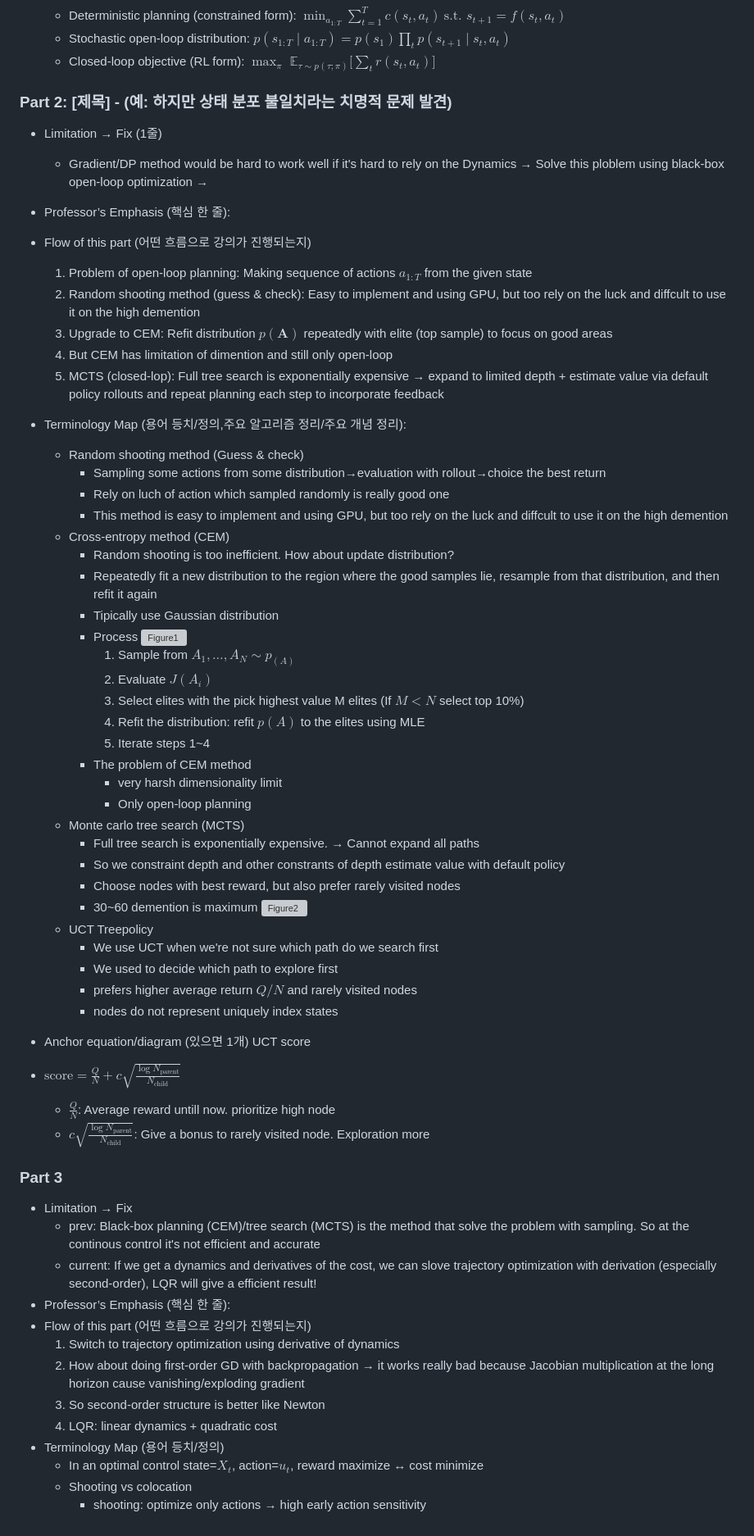
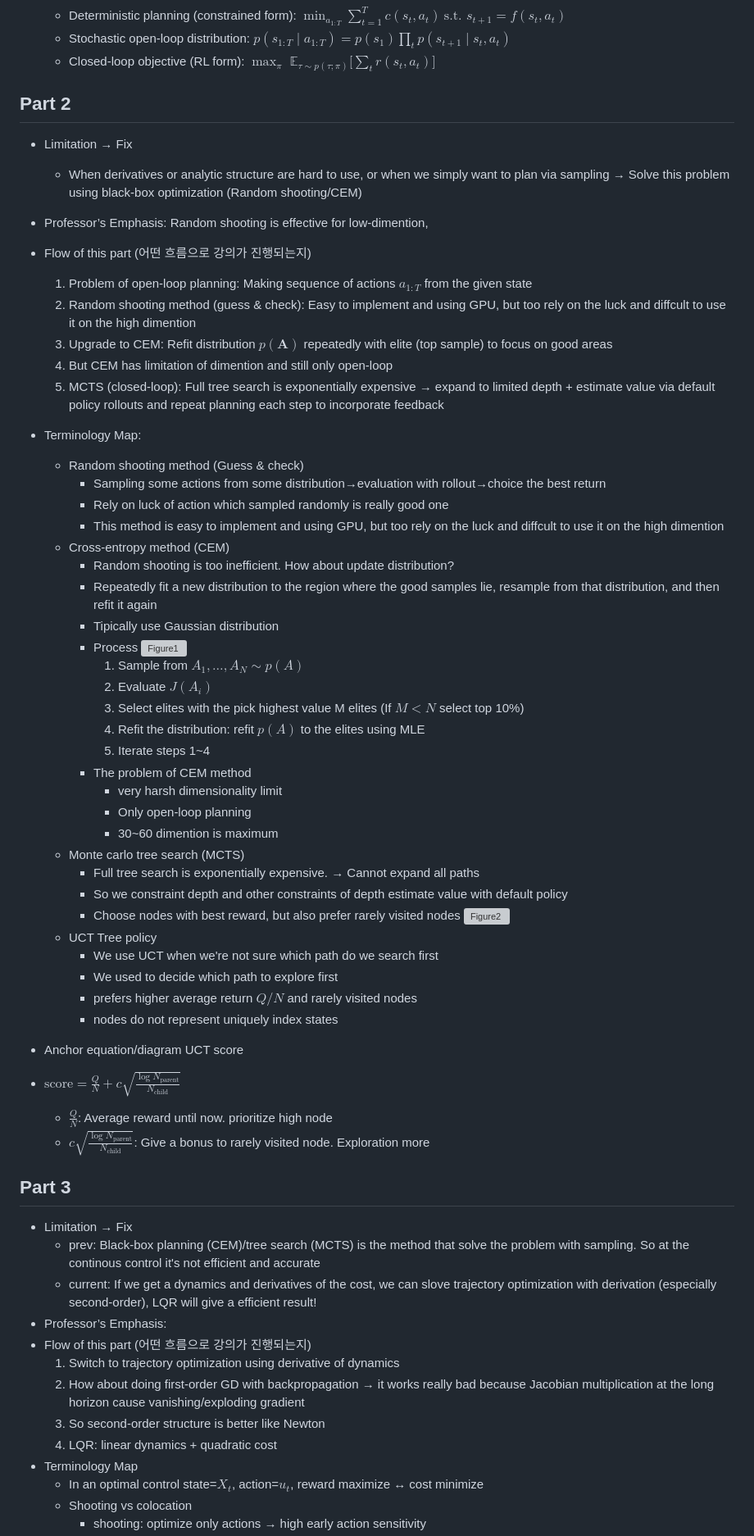
Before and after one commit to go2gym365/RL_study, a Markdown page: berkeley_CS285/lecture_10/lec10.md, the part around one of its changes. Shown at 82% size. Rendered like a GitHub page; grey boxes are pictures that could not be loaded.

Commit message:
Update lecture 10

```diff
--- a/berkeley_CS285/lecture_10/lec10.md
+++ b/berkeley_CS285/lecture_10/lec10.md
@@ -30,29 +30,29 @@
     - Stochastic open-loop distribution: $p(s_{1:T}\mid a_{1:T})=p(s_1)\prod_t p(s_{t+1}\mid s_t,a_t)$
     - Closed-loop objective (RL form): $\max_{\pi}\; \mathbb{E}_{\tau\sim p(\tau;\pi)}\Big[\sum_{t} r(s_t,a_t)\Big]$
 
-### Part 2: [제목] - (예: 하지만 상태 분포 불일치라는 치명적 문제 발견)
-- Limitation → Fix (1줄)
-    - Gradient/DP method would be hard to work well if it's hard to rely on the Dynamics → Solve this ploblem using black-box open-loop optimization →
-- Professor’s Emphasis (핵심 한 줄):
+## Part 2
+- Limitation → Fix
+    - When derivatives or analytic structure are hard to use, or when we simply want to plan via sampling → Solve this problem using black-box optimization (Random shooting/CEM)
+- Professor’s Emphasis: Random shooting is effective for low-dimention,
 - Flow of this part (어떤 흐름으로 강의가 진행되는지)
     1. Problem of open-loop planning: Making sequence of actions $a_{1:T}$ from the given state
-    2. Random shooting method (guess & check): Easy to implement and using GPU, but too rely on the luck and diffcult to use it on the high demention
+    2. Random shooting method (guess & check): Easy to implement and using GPU, but too rely on the luck and diffcult to use it on the high dimention
     3. Upgrade to CEM: Refit distribution $p(\mathbf{A})$ repeatedly with elite (top sample) to focus on good areas
     4. But CEM has limitation of dimention and still only open-loop
-    5. MCTS (closed-lop): Full tree search is exponentially expensive → expand to limited depth + estimate value via default policy rollouts and repeat planning each step to incorporate feedback
+    5. MCTS (closed-loop): Full tree search is exponentially expensive → expand to limited depth + estimate value via default policy rollouts and repeat planning each step to incorporate feedback
 
-- Terminology Map (용어 등치/정의,주요 알고리즘 정리/주요 개념 정리):
+- Terminology Map:
     - Random shooting method (Guess & check)
         - Sampling some actions from some distribution→evaluation with rollout→choice the best return
-        - Rely on luch of action which sampled randomly is really good one
-        - This method is easy to implement and using GPU, but too rely on the luck and diffcult to use it on the high demention
+        - Rely on luck of action which sampled randomly is really good one
+        - This method is easy to implement and using GPU, but too rely on the luck and diffcult to use it on the high dimention
     - Cross-entropy method (CEM)
         - Random shooting is too inefficient. How about update distribution?
         - Repeatedly fit a new distribution to the region where the good samples lie, resample from that distribution, and then refit it again
         - Tipically use Gaussian distribution
         - Process
         ![Figure1](img/CEM.png)
-            1. Sample from $A_1,\dots,A_N \sim p_(A)$
+            1. Sample from $A_1,\dots,A_N \sim p(A)$
             2. Evaluate $J(A_i)$
             3. Select elites with the pick highest value M elites (If $M<N$ select top 10%)
             4. Refit the distribution: refit $p(A)$ to the elites using MLE
@@ -60,34 +60,34 @@
         - The problem of CEM method
             - very harsh dimensionality limit
             - Only open-loop planning
+            - 30~60 dimention is maximum
     - Monte carlo tree search (MCTS)
         - Full tree search is exponentially expensive. → Cannot expand all paths
-        - So we constraint depth and other constrants of depth estimate value with default policy
+        - So we constraint depth and other constraints of depth estimate value with default policy
         - Choose nodes with best reward, but also prefer rarely visited nodes
-        - 30~60 demention is maximum
         ![Figure2](img/MCTS.png)
-    - UCT Treepolicy
+    - UCT Tree policy
         - We use UCT when we're not sure which path do we search first
         - We used to decide which path to explore first
         - prefers higher average return $Q/N$ and rarely visited nodes
         - nodes do not represent uniquely index states
-- Anchor equation/diagram (있으면 1개)
+- Anchor equation/diagram
 UCT score
 - $\text{score}=\frac{Q}{N} + c\sqrt{\frac{\log N_{\text{parent}}}{N_{\text{child}}}}$
-    - $\frac{Q}{N}$: Average reward untill now. prioritize high node
+    - $\frac{Q}{N}$: Average reward until now. prioritize high node
     - $c\sqrt{\frac{\log N_{\text{parent}}}{N_{\text{child}}}}$: Give a bonus to rarely visited node. Exploration more
 
-### Part 3
+## Part 3
 - Limitation → Fix
     - prev: Black-box planning (CEM)/tree search (MCTS) is the method that solve the problem with sampling. So at the continous control it's not efficient and accurate
     - current: If we get a dynamics and derivatives of the cost, we can slove trajectory optimization with derivation (especially second-order), LQR will give a efficient result!
-- Professor’s Emphasis (핵심 한 줄):
+- Professor’s Emphasis:
 - Flow of this part (어떤 흐름으로 강의가 진행되는지)
     1. Switch to trajectory optimization using derivative of dynamics
     2. How about doing first-order GD with backpropagation → it works really bad because Jacobian multiplication at the long horizon cause vanishing/exploding gradient
     3. So second-order structure is better like Newton
     4. LQR: linear dynamics + quadratic cost
-- Terminology Map (용어 등치/정의)
+- Terminology Map
     - In an optimal control state=$X_t$, action=$u_t$, reward maximize ↔ cost minimize
     - Shooting vs colocation
         - shooting: optimize only actions → high early action sensitivity
```
Also changed, not shown: other parts of berkeley_CS285/lecture_10/lec10.md (+9 -20 lines).
